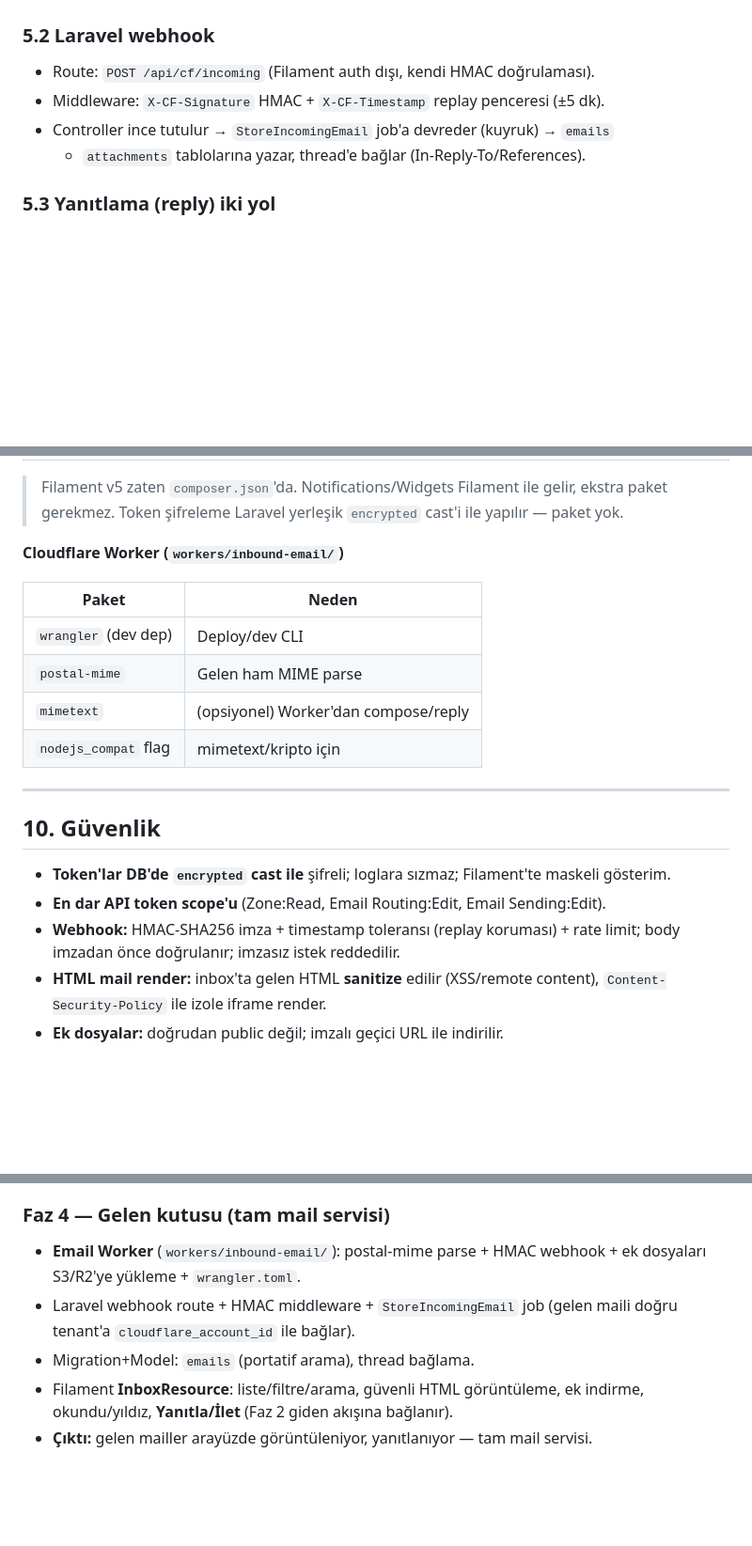
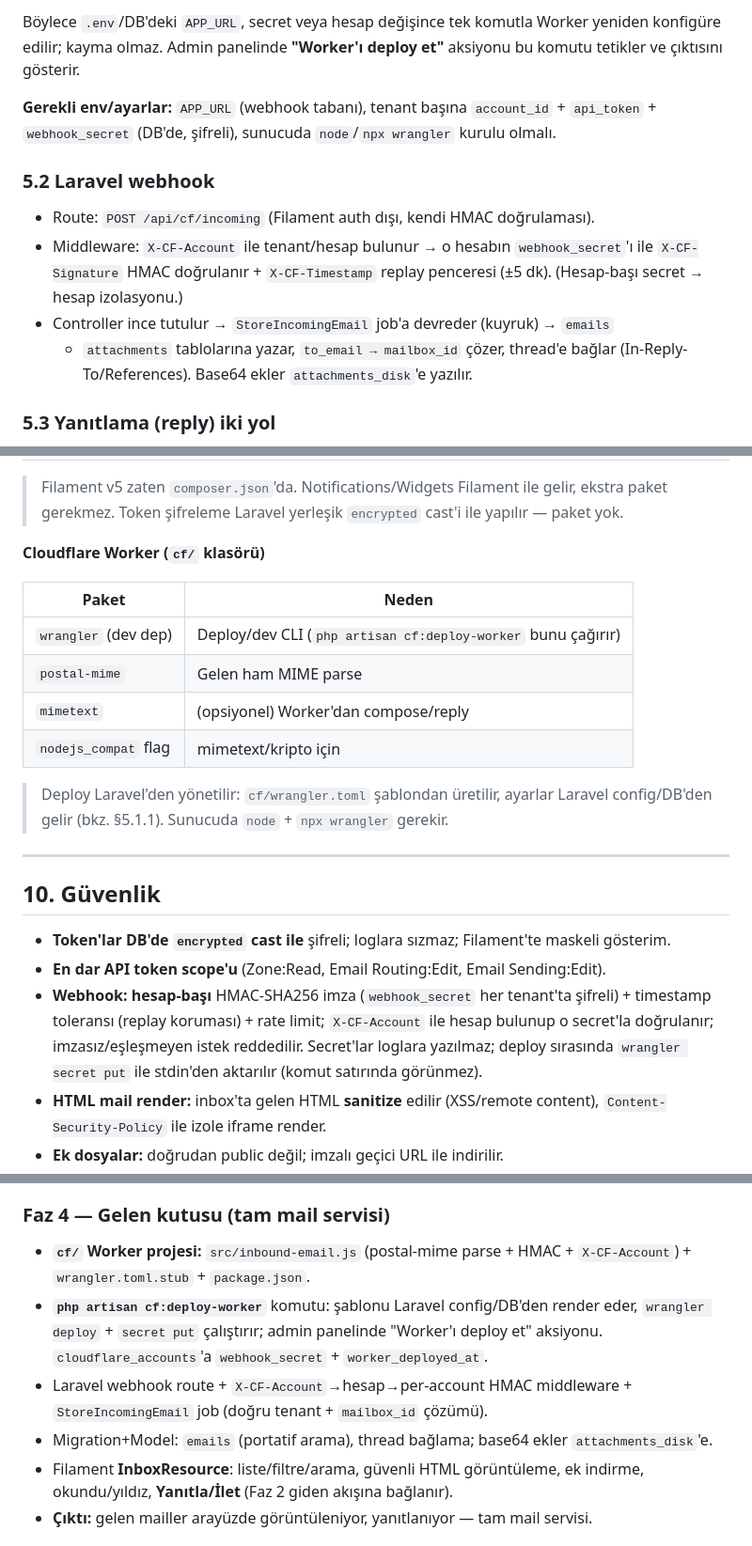
Before and after one commit to mucan54/cloudflare-mailbox, a Markdown page: docs/ARCHITECTURE.md, 3 parts joined by grey strips. Shown at 94% size. GitHub-like rendering; blank space fills up the shorter version.

```diff
--- a/docs/ARCHITECTURE.md
+++ b/docs/ARCHITECTURE.md
@@ -241,10 +279,20 @@ Worker eki R2'ye koyar, Laravel key ile indirir/gösterir).
+Böylece `.env`/DB'deki `APP_URL`, secret veya hesap değişince tek komutla Worker
+yeniden konfigüre edilir; kayma olmaz. Admin panelinde **"Worker'ı deploy et"**
+aksiyonu bu komutu tetikler ve çıktısını gösterir.
+
+**Gerekli env/ayarlar:** `APP_URL` (webhook tabanı), tenant başına `account_id` +
+`api_token` + `webhook_secret` (DB'de, şifreli), sunucuda `node`/`npx wrangler`
+kurulu olmalı.
 
 ### 5.2 Laravel webhook
 
 - Route: `POST /api/cf/incoming` (Filament auth dışı, kendi HMAC doğrulaması).
-- Middleware: `X-CF-Signature` HMAC + `X-CF-Timestamp` replay penceresi (±5 dk).
+- Middleware: `X-CF-Account` ile tenant/hesap bulunur → o hesabın `webhook_secret`'ı
+  ile `X-CF-Signature` HMAC doğrulanır + `X-CF-Timestamp` replay penceresi (±5 dk).
+  (Hesap-başı secret → hesap izolasyonu.)
 - Controller ince tutulur → `StoreIncomingEmail` job'a devreder (kuyruk) → `emails`
-  + `attachments` tablolarına yazar, thread'e bağlar (In-Reply-To/References).
+  + `attachments` tablolarına yazar, `to_email → mailbox_id` çözer, thread'e bağlar
+  (In-Reply-To/References). Base64 ekler `attachments_disk`'e yazılır.
 
 ### 5.3 Yanıtlama (reply) iki yol
 
@@ -474,14 +527,18 @@ Tenant içi ince rol/izin gerekirse `bezhanSalleh/filament-shield` eklenir.
 > ekstra paket gerekmez. Token şifreleme Laravel yerleşik `encrypted` cast'i ile
 > yapılır — paket yok.
 
-**Cloudflare Worker (`workers/inbound-email/`)**
+**Cloudflare Worker (`cf/` klasörü)**
 
 | Paket | Neden |
 |-------|-------|
-| `wrangler` (dev dep) | Deploy/dev CLI |
+| `wrangler` (dev dep) | Deploy/dev CLI (`php artisan cf:deploy-worker` bunu çağırır) |
 | `postal-mime` | Gelen ham MIME parse |
 | `mimetext` | (opsiyonel) Worker'dan compose/reply |
 | `nodejs_compat` flag | mimetext/kripto için |
+
+> Deploy Laravel'den yönetilir: `cf/wrangler.toml` şablondan üretilir, ayarlar
+> Laravel config/DB'den gelir (bkz. §5.1.1). Sunucuda `node` + `npx wrangler`
+> gerekir.
 
 ---
 
@@ -490,8 +547,11 @@ Tenant içi ince rol/izin gerekirse `bezhanSalleh/filament-shield` eklenir.
 - **Token'lar DB'de `encrypted` cast ile** şifreli; loglara sızmaz; Filament'te
   maskeli gösterim.
 - **En dar API token scope'u** (Zone:Read, Email Routing:Edit, Email Sending:Edit).
-- **Webhook:** HMAC-SHA256 imza + timestamp toleransı (replay koruması) + rate
-  limit; body imzadan önce doğrulanır; imzasız istek reddedilir.
+- **Webhook:** **hesap-başı** HMAC-SHA256 imza (`webhook_secret` her tenant'ta
+  şifreli) + timestamp toleransı (replay koruması) + rate limit; `X-CF-Account`
+  ile hesap bulunup o secret'la doğrulanır; imzasız/eşleşmeyen istek reddedilir.
+  Secret'lar loglara yazılmaz; deploy sırasında `wrangler secret put` ile stdin'den
+  aktarılır (komut satırında görünmez).
 - **HTML mail render:** inbox'ta gelen HTML **sanitize** edilir (XSS/remote content),
   `Content-Security-Policy` ile izole iframe render.
 - **Ek dosyalar:** doğrudan public değil; imzalı geçici URL ile indirilir.
@@ -572,11 +632,15 @@ Her faz bağımsız test edilebilir ve commit'lenebilir çıktı üretir.
 - **Çıktı:** mail adresleri/yönlendirmeler panelden tam yönetiliyor.
 
 ### Faz 4 — Gelen kutusu (tam mail servisi)
-- **Email Worker** (`workers/inbound-email/`): postal-mime parse + HMAC webhook +
-  ek dosyaları S3/R2'ye yükleme + `wrangler.toml`.
-- Laravel webhook route + HMAC middleware + `StoreIncomingEmail` job (gelen maili
-  doğru tenant'a `cloudflare_account_id` ile bağlar).
-- Migration+Model: `emails` (portatif arama), thread bağlama.
+- **`cf/` Worker projesi:** `src/inbound-email.js` (postal-mime parse + HMAC +
+  `X-CF-Account`) + `wrangler.toml.stub` + `package.json`.
+- **`php artisan cf:deploy-worker`** komutu: şablonu Laravel config/DB'den render
+  eder, `wrangler deploy` + `secret put` çalıştırır; admin panelinde "Worker'ı
+  deploy et" aksiyonu. `cloudflare_accounts`'a `webhook_secret` + `worker_deployed_at`.
+- Laravel webhook route + `X-CF-Account`→hesap→per-account HMAC middleware +
+  `StoreIncomingEmail` job (doğru tenant + `mailbox_id` çözümü).
+- Migration+Model: `emails` (portatif arama), thread bağlama; base64 ekler
+  `attachments_disk`'e.
 - Filament **InboxResource**: liste/filtre/arama, güvenli HTML görüntüleme, ek indirme,
   okundu/yıldız, **Yanıtla/İlet** (Faz 2 giden akışına bağlanır).
 - **Çıktı:** gelen mailler arayüzde görüntüleniyor, yanıtlanıyor — tam mail servisi.
```
Also changed, not shown: other parts of docs/ARCHITECTURE.md (+76 -29 lines).
